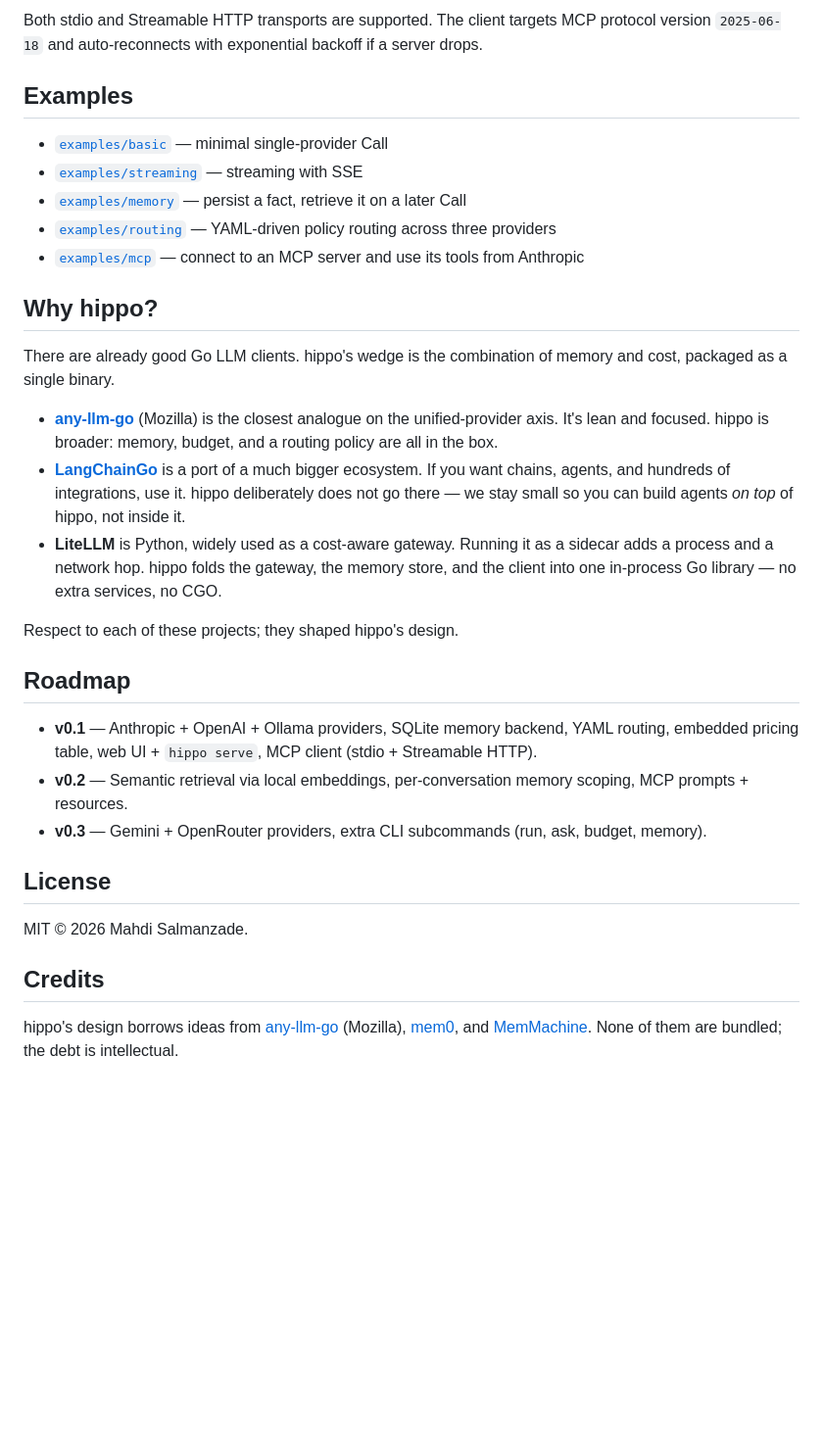
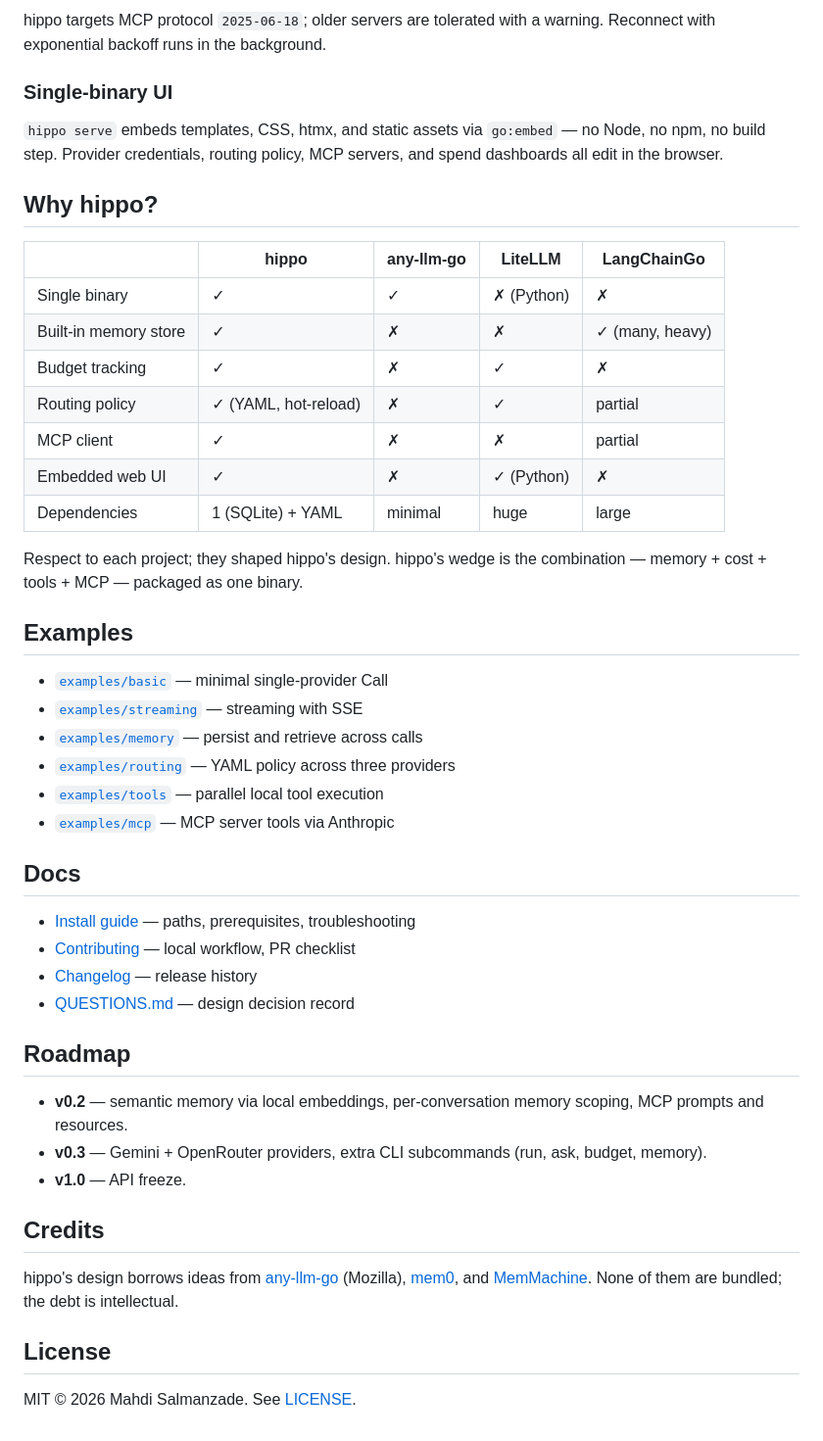
Before and after one commit to mahdi-salmanzade/hippo, a Markdown page: README.md, the part around one of its changes. Shown at 98% size. Rendered like a GitHub page; blank space fills up the shorter version.

````diff
--- a/README.md
+++ b/README.md
@@ -114,49 +132,53 @@ brain, _ := hippo.New(
 ```
 
-Both stdio and Streamable HTTP transports are supported. The client
-targets MCP protocol version `2025-06-18` and auto-reconnects with
-exponential backoff if a server drops.
+hippo targets MCP protocol `2025-06-18`; older servers are tolerated with
+a warning. Reconnect with exponential backoff runs in the background.
+
+### Single-binary UI
+
+`hippo serve` embeds templates, CSS, htmx, and static assets via
+`go:embed` — no Node, no npm, no build step. Provider credentials,
+routing policy, MCP servers, and spend dashboards all edit in the
+browser.
+
+## Why hippo?
+
+| | hippo | any-llm-go | LiteLLM | LangChainGo |
+|---|---|---|---|---|
+| Single binary | ✓ | ✓ | ✗ (Python) | ✗ |
+| Built-in memory store | ✓ | ✗ | ✗ | ✓ (many, heavy) |
+| Budget tracking | ✓ | ✗ | ✓ | ✗ |
+| Routing policy | ✓ (YAML, hot-reload) | ✗ | ✓ | partial |
+| MCP client | ✓ | ✗ | ✗ | partial |
+| Embedded web UI | ✓ | ✗ | ✓ (Python) | ✗ |
+| Dependencies | 1 (SQLite) + YAML | minimal | huge | large |
+
+Respect to each project; they shaped hippo's design. hippo's wedge is the
+combination — memory + cost + tools + MCP — packaged as one binary.
 
 ## Examples
 
 - [`examples/basic`](./examples/basic) — minimal single-provider Call
 - [`examples/streaming`](./examples/streaming) — streaming with SSE
-- [`examples/memory`](./examples/memory) — persist a fact, retrieve it on a later Call
-- [`examples/routing`](./examples/routing) — YAML-driven policy routing across three providers
-- [`examples/mcp`](./examples/mcp) — connect to an MCP server and use its tools from Anthropic
+- [`examples/memory`](./examples/memory) — persist and retrieve across calls
+- [`examples/routing`](./examples/routing) — YAML policy across three providers
+- [`examples/tools`](./examples/tools) — parallel local tool execution
+- [`examples/mcp`](./examples/mcp) — MCP server tools via Anthropic
 
-## Why hippo?
+## Docs
 
-There are already good Go LLM clients. hippo's wedge is the combination of
-memory and cost, packaged as a single binary.
-
-- [**any-llm-go**](https://github.com/mozilla-ai/any-llm-go) (Mozilla) is the
-  closest analogue on the unified-provider axis. It's lean and focused. hippo
-  is broader: memory, budget, and a routing policy are all in the box.
-- [**LangChainGo**](https://github.com/tmc/langchaingo) is a port of a much
-  bigger ecosystem. If you want chains, agents, and hundreds of integrations,
-  use it. hippo deliberately does not go there — we stay small so you can
-  build agents *on top* of hippo, not inside it.
-- **LiteLLM** is Python, widely used as a cost-aware gateway. Running it as
-  a sidecar adds a process and a network hop. hippo folds the gateway, the
-  memory store, and the client into one in-process Go library — no extra
-  services, no CGO.
-
-Respect to each of these projects; they shaped hippo's design.
+- [Install guide](./docs/INSTALL.md) — paths, prerequisites, troubleshooting
+- [Contributing](./docs/CONTRIBUTING.md) — local workflow, PR checklist
+- [Changelog](./CHANGELOG.md) — release history
+- [QUESTIONS.md](./QUESTIONS.md) — design decision record
 
 ## Roadmap
 
-- **v0.1** — Anthropic + OpenAI + Ollama providers, SQLite memory backend,
-  YAML routing, embedded pricing table, web UI + `hippo serve`, MCP client
-  (stdio + Streamable HTTP).
-- **v0.2** — Semantic retrieval via local embeddings, per-conversation memory
-  scoping, MCP prompts + resources.
+- **v0.2** — semantic memory via local embeddings, per-conversation memory
+  scoping, MCP prompts and resources.
 - **v0.3** — Gemini + OpenRouter providers, extra CLI subcommands
   (run, ask, budget, memory).
-
-## License
-
-MIT © 2026 Mahdi Salmanzade.
+- **v1.0** — API freeze.
 
 ## Credits
 
@@ -165,3 +187,7 @@ hippo's design borrows ideas from
 [mem0](https://github.com/mem0ai/mem0), and
 [MemMachine](https://github.com/memmachine-ai/memmachine). None of them are
 bundled; the debt is intellectual.
+
+## License
+
+MIT © 2026 Mahdi Salmanzade. See [LICENSE](./LICENSE).
````
Also changed, not shown: other parts of README.md (+96 -78 lines).
